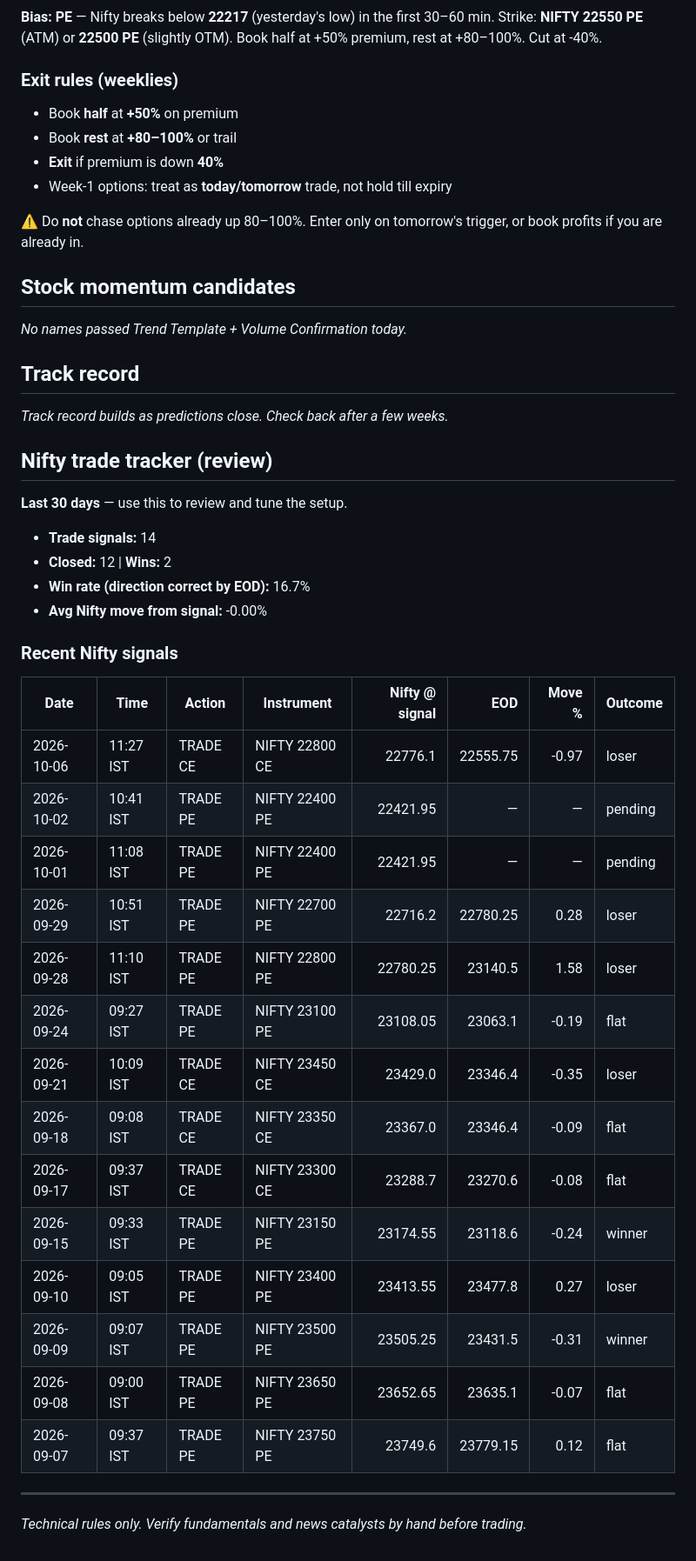
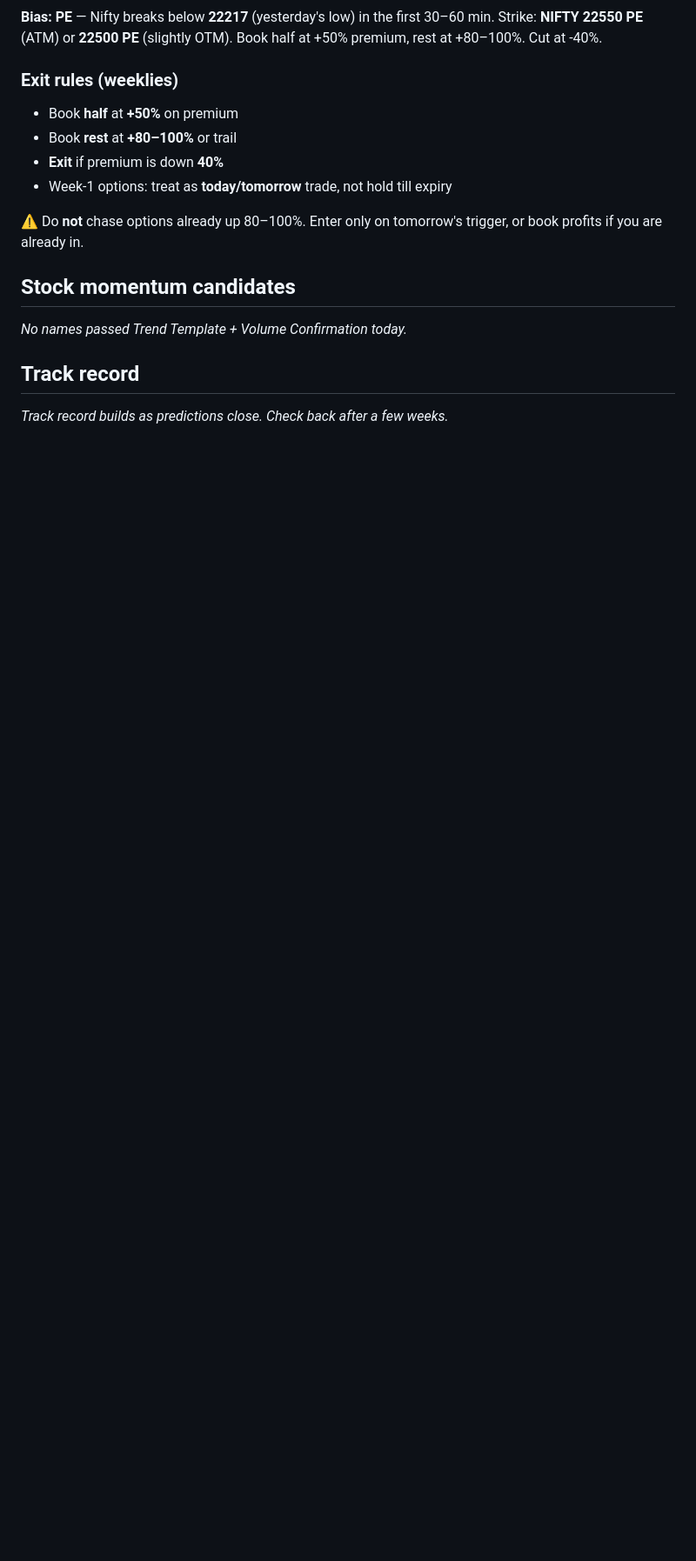
Before and after one commit to gowrii23/momentum-trade-desk, a Markdown page: data/report.md, the part around one of its changes. Shown at 87% size. Drawn GitHub-style; blank space fills up the shorter version.

```diff
--- a/data/report.md
+++ b/data/report.md
@@ -61,35 +85,3 @@ _No names passed Trend Template + Volume Confirmation today._
 ## Track record
 
 _Track record builds as predictions close. Check back after a few weeks._
-
-## Nifty trade tracker (review)
-
-**Last 30 days** — use this to review and tune the setup.
-
-- **Trade signals:** 14
-- **Closed:** 12 | **Wins:** 2
-- **Win rate (direction correct by EOD):** 16.7%
-- **Avg Nifty move from signal:** -0.00%
-
-### Recent Nifty signals
-
-| Date | Time | Action | Instrument | Nifty @ signal | EOD | Move % | Outcome |
-|------|------|--------|------------|---------------:|----:|-------:|---------|
-| 2026-10-06 | 11:27 IST | TRADE CE | NIFTY 22800 CE | 22776.1 | 22555.75 | -0.97 | loser |
-| 2026-10-02 | 10:41 IST | TRADE PE | NIFTY 22400 PE | 22421.95 | — | — | pending |
-| 2026-10-01 | 11:08 IST | TRADE PE | NIFTY 22400 PE | 22421.95 | — | — | pending |
-| 2026-09-29 | 10:51 IST | TRADE PE | NIFTY 22700 PE | 22716.2 | 22780.25 | 0.28 | loser |
-| 2026-09-28 | 11:10 IST | TRADE PE | NIFTY 22800 PE | 22780.25 | 23140.5 | 1.58 | loser |
-| 2026-09-24 | 09:27 IST | TRADE PE | NIFTY 23100 PE | 23108.05 | 23063.1 | -0.19 | flat |
-| 2026-09-21 | 10:09 IST | TRADE CE | NIFTY 23450 CE | 23429.0 | 23346.4 | -0.35 | loser |
-| 2026-09-18 | 09:08 IST | TRADE CE | NIFTY 23350 CE | 23367.0 | 23346.4 | -0.09 | flat |
-| 2026-09-17 | 09:37 IST | TRADE CE | NIFTY 23300 CE | 23288.7 | 23270.6 | -0.08 | flat |
-| 2026-09-15 | 09:33 IST | TRADE PE | NIFTY 23150 PE | 23174.55 | 23118.6 | -0.24 | winner |
-| 2026-09-10 | 09:05 IST | TRADE PE | NIFTY 23400 PE | 23413.55 | 23477.8 | 0.27 | loser |
-| 2026-09-09 | 09:07 IST | TRADE PE | NIFTY 23500 PE | 23505.25 | 23431.5 | -0.31 | winner |
-| 2026-09-08 | 09:00 IST | TRADE PE | NIFTY 23650 PE | 23652.65 | 23635.1 | -0.07 | flat |
-| 2026-09-07 | 09:37 IST | TRADE PE | NIFTY 23750 PE | 23749.6 | 23779.15 | 0.12 | flat |
-
-
----
-_Technical rules only. Verify fundamentals and news catalysts by hand before trading._
```
Also changed, not shown: other parts of data/report.md (+45 -21 lines).
